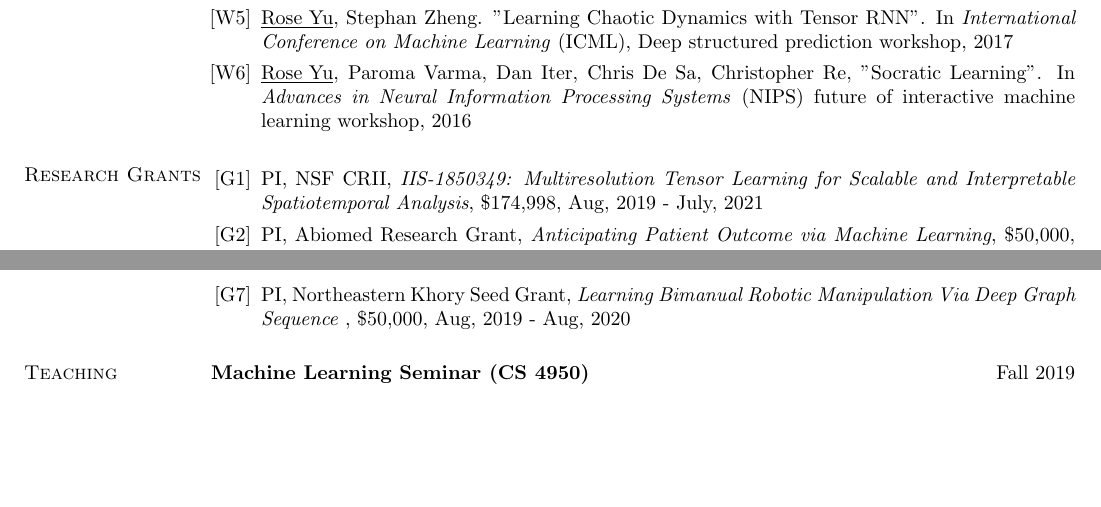
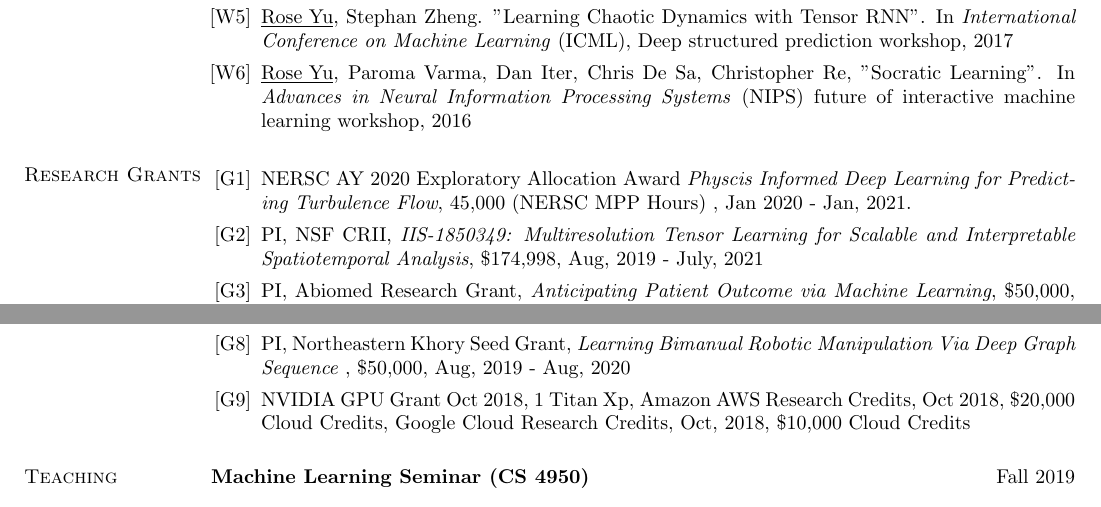
Before and after one commit to yuqirose/yuqirose.github.io, a LaTeX CV (Resume/roseyu-cv.tex): two parts of pages 3 and 4 of 6, joined at a grey line, cut so that both start at the same text, the shorter picture padded with empty space. Compiled offline with pdfLaTeX.

Commit message:
added the new paper

```diff
--- a/Resume/roseyu-cv.tex
+++ b/Resume/roseyu-cv.tex
@@ -291,6 +294,9 @@ Papers
 
 \section{\sc Research Grants}
 \begin{enumerate}[label={[G\arabic*]}]
+\item NERSC AY 2020 Exploratory Allocation Award \textit{Physcis Informed Deep Learning for Predicting Turbulence Flow}, 45,000  (NERSC MPP Hours) , Jan 2020 - Jan, 2021.
+
+
 \item  PI, {NSF CRII},    \textit{IIS-1850349: Multiresolution Tensor Learning for Scalable and Interpretable Spatiotemporal Analysis},    \$174,998,  Aug, 2019 - July, 2021
 
 \item PI, {Abiomed Research Grant},    \textit{Anticipating Patient Outcome via Machine Learning}, \$50,000, July, 2019 - Sep, 2020
@@ -305,6 +311,8 @@ Papers
 \item PI,  Northeastern Tier 1, \textit{Physics-informed Deep Learning for High-Resolution Climate Extremes Modeling}, \$50,000, July, 2019 - Sep, 2020
 
 \item PI, Northeastern Khory Seed Grant, \textit{Learning Bimanual Robotic Manipulation Via Deep Graph Sequence }, \$50,000,  Aug, 2019 - Aug, 2020
+
+\item NVIDIA GPU Grant Oct 2018, 1  Titan Xp,  Amazon AWS Research Credits, Oct  2018, \$20,000 Cloud Credits, Google Cloud Research Credits, Oct, 2018, \$10,000 Cloud Credits
 
 \end{enumerate}
 
```
Also changed, not shown: Resume/roseyu-cv.pdf, Resume/roseyu-cv.tex (7 more changed lines), 2 other files.
